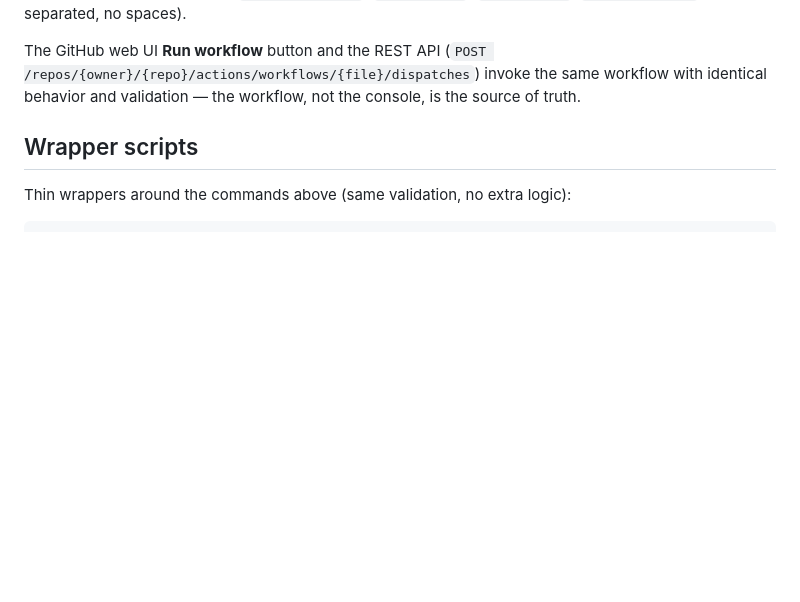
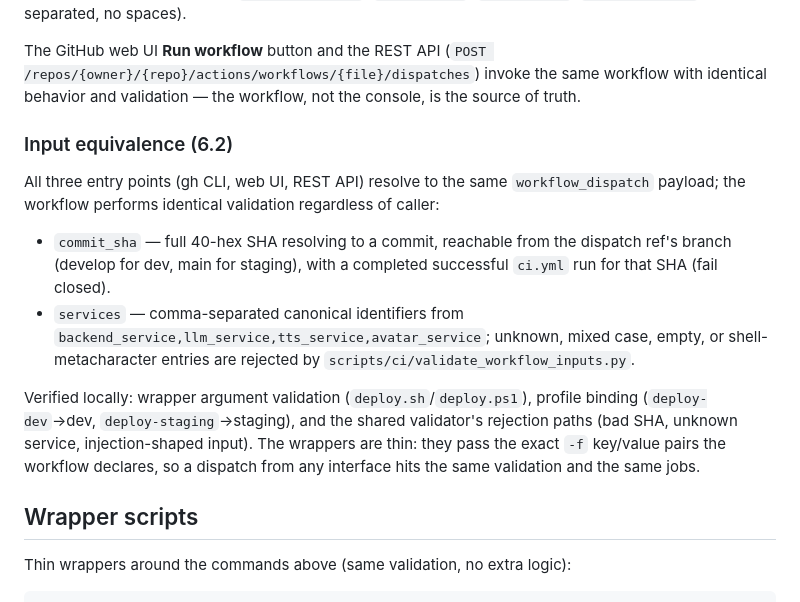
Before and after one commit to justHman/ai-livestream-commerce-vn, a Markdown page: docs/deploy-commands.md, the part around the change. GitHub-like rendering; blank space fills up the shorter version.

Commit message:
docs(deploy): 6.2 gh CLI / web / REST input equivalence

```diff
--- a/docs/deploy-commands.md
+++ b/docs/deploy-commands.md
@@ -43,6 +43,27 @@ The GitHub web UI **Run workflow** button and the REST API
 (`POST /repos/{owner}/{repo}/actions/workflows/{file}/dispatches`) invoke the
 same workflow with identical behavior and validation — the workflow, not the
 console, is the source of truth.
+
+### Input equivalence (6.2)
+
+All three entry points (gh CLI, web UI, REST API) resolve to the same
+`workflow_dispatch` payload; the workflow performs identical validation
+regardless of caller:
+
+- `commit_sha` — full 40-hex SHA resolving to a commit, reachable from the
+  dispatch ref's branch (develop for dev, main for staging), with a completed
+  successful `ci.yml` run for that SHA (fail closed).
+- `services` — comma-separated canonical identifiers from
+  `backend_service,llm_service,tts_service,avatar_service`; unknown, mixed
+  case, empty, or shell-metacharacter entries are rejected by
+  `scripts/ci/validate_workflow_inputs.py`.
+
+Verified locally: wrapper argument validation (`deploy.sh`/`deploy.ps1`),
+profile binding (`deploy-dev`→dev, `deploy-staging`→staging), and the shared
+validator's rejection paths (bad SHA, unknown service, injection-shaped
+input). The wrappers are thin: they pass the exact `-f` key/value pairs the
+workflow declares, so a dispatch from any interface hits the same validation
+and the same jobs.
 
 ## Wrapper scripts
 
```
Also changed, not shown: 1 other file.
